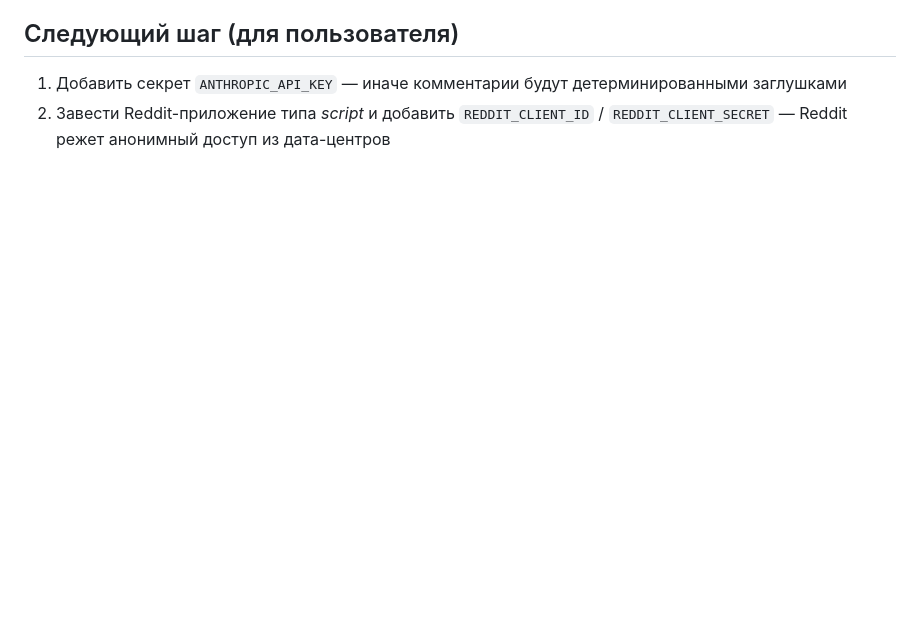
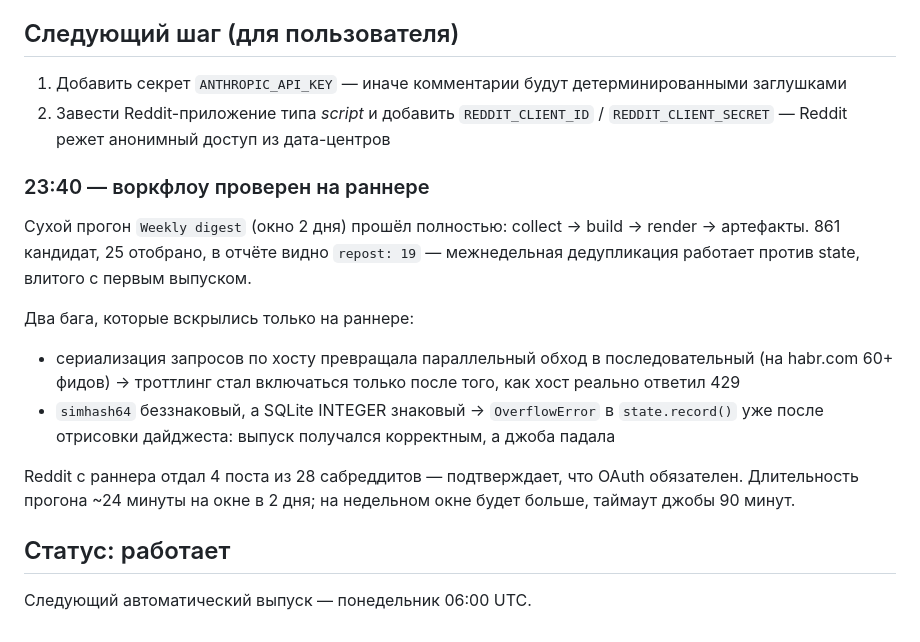
Before and after one commit to tym83/kuberpodcast, a Markdown page: SESSION_LOG.md, the part around the change. Drawn GitHub-style; blank space fills up the shorter version.

Commit message:
docs: record the runner verification and its two findings (#4)
Signed-off-by: tym83 <6355522@gmail.com>

```diff
--- a/SESSION_LOG.md
+++ b/SESSION_LOG.md
@@ -98,3 +98,16 @@
 ## Следующий шаг (для пользователя)
 1. Добавить секрет `ANTHROPIC_API_KEY` — иначе комментарии будут детерминированными заглушками
 2. Завести Reddit-приложение типа *script* и добавить `REDDIT_CLIENT_ID` / `REDDIT_CLIENT_SECRET` — Reddit режет анонимный доступ из дата-центров
+
+### 23:40 — воркфлоу проверен на раннере
+Сухой прогон `Weekly digest` (окно 2 дня) прошёл полностью: collect → build → render → артефакты. 861 кандидат, 25 отобрано, в отчёте видно `repost: 19` — межнедельная дедупликация работает против state, влитого с первым выпуском.
+
+Два бага, которые вскрылись только на раннере:
+- сериализация запросов по хосту превращала параллельный обход в последовательный (на habr.com 60+ фидов) → троттлинг стал включаться только после того, как хост реально ответил 429
+- `simhash64` беззнаковый, а SQLite INTEGER знаковый → `OverflowError` в `state.record()` уже после отрисовки дайджеста: выпуск получался корректным, а джоба падала
+
+Reddit с раннера отдал 4 поста из 28 сабреддитов — подтверждает, что OAuth обязателен.
+Длительность прогона ~24 минуты на окне в 2 дня; на недельном окне будет больше, таймаут джобы 90 минут.
+
+## Статус: работает
+Следующий автоматический выпуск — понедельник 06:00 UTC.
```
